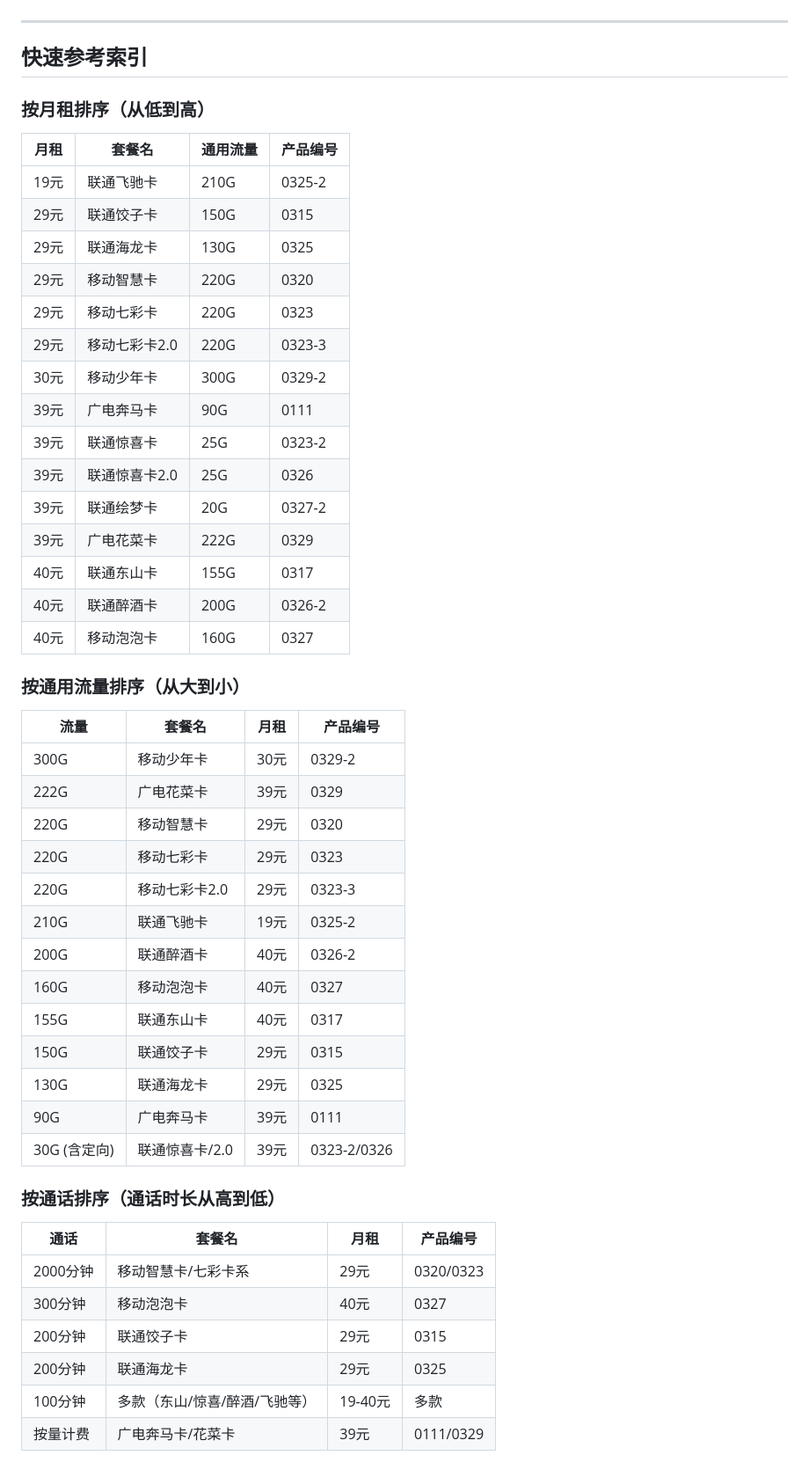
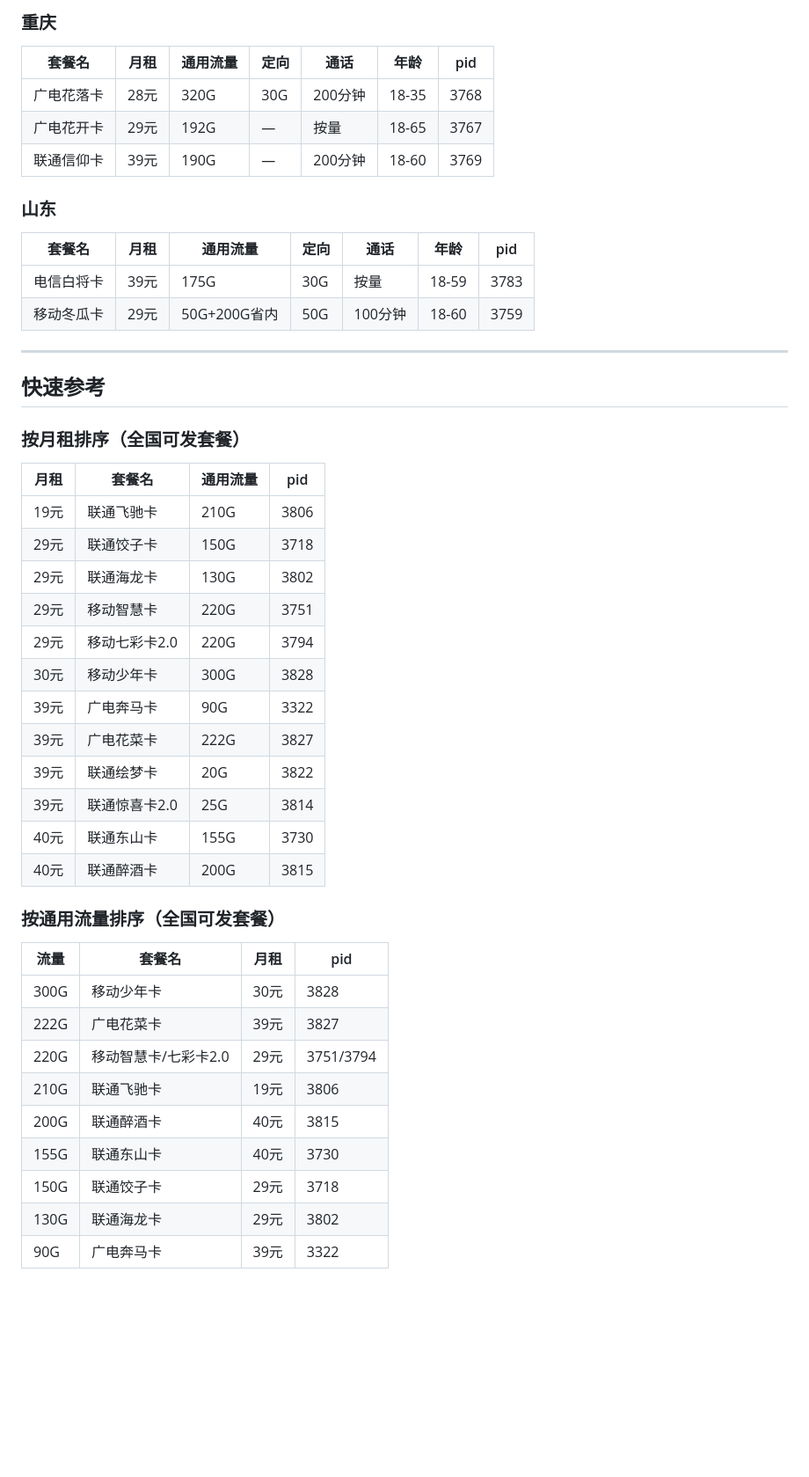
Before and after one commit to huangrunshi/flowcard-agent, a Markdown page: flowcard-agent/DATABASE.md, the part around one of its changes. Shown at 88% size. Rendered like a GitHub page; blank space fills up the shorter version.

```diff
--- a/flowcard-agent/DATABASE.md
+++ b/flowcard-agent/DATABASE.md
@@ -231,50 +247,47 @@
+### 重庆
+
+| 套餐名 | 月租 | 通用流量 | 定向 | 通话 | 年龄 | pid |
+|--------|------|----------|------|------|------|-----|
+| 广电花落卡 | 28元 | 320G | 30G | 200分钟 | 18-35 | 3768 |
+| 广电花开卡 | 29元 | 192G | — | 按量 | 18-65 | 3767 |
+| 联通信仰卡 | 39元 | 190G | — | 200分钟 | 18-60 | 3769 |
+
+### 山东
+
+| 套餐名 | 月租 | 通用流量 | 定向 | 通话 | 年龄 | pid |
+|--------|------|----------|------|------|------|-----|
+| 电信白将卡 | 39元 | 175G | 30G | 按量 | 18-59 | 3783 |
+| 移动冬瓜卡 | 29元 | 50G+200G省内 | 50G | 100分钟 | 18-60 | 3759 |
 
 ---
 
-## 快速参考索引
+## 快速参考
 
-### 按月租排序（从低到高）
-| 月租 | 套餐名 | 通用流量 | 产品编号 |
-|------|--------|----------|----------|
-| 19元 | 联通飞驰卡 | 210G | 0325-2 |
-| 29元 | 联通饺子卡 | 150G | 0315 |
-| 29元 | 联通海龙卡 | 130G | 0325 |
-| 29元 | 移动智慧卡 | 220G | 0320 |
-| 29元 | 移动七彩卡 | 220G | 0323 |
-| 29元 | 移动七彩卡2.0 | 220G | 0323-3 |
-| 30元 | 移动少年卡 | 300G | 0329-2 |
-| 39元 | 广电奔马卡 | 90G | 0111 |
-| 39元 | 联通惊喜卡 | 25G | 0323-2 |
-| 39元 | 联通惊喜卡2.0 | 25G | 0326 |
-| 39元 | 联通绘梦卡 | 20G | 0327-2 |
-| 39元 | 广电花菜卡 | 222G | 0329 |
-| 40元 | 联通东山卡 | 155G | 0317 |
-| 40元 | 联通醉酒卡 | 200G | 0326-2 |
-| 40元 | 移动泡泡卡 | 160G | 0327 |
+### 按月租排序（全国可发套餐）
+| 月租 | 套餐名 | 通用流量 | pid |
+|------|--------|----------|-----|
+| 19元 | 联通飞驰卡 | 210G | 3806 |
+| 29元 | 联通饺子卡 | 150G | 3718 |
+| 29元 | 联通海龙卡 | 130G | 3802 |
+| 29元 | 移动智慧卡 | 220G | 3751 |
+| 29元 | 移动七彩卡2.0 | 220G | 3794 |
+| 30元 | 移动少年卡 | 300G | 3828 |
+| 39元 | 广电奔马卡 | 90G | 3322 |
+| 39元 | 广电花菜卡 | 222G | 3827 |
+| 39元 | 联通绘梦卡 | 20G | 3822 |
+| 39元 | 联通惊喜卡2.0 | 25G | 3814 |
+| 40元 | 联通东山卡 | 155G | 3730 |
+| 40元 | 联通醉酒卡 | 200G | 3815 |
 
-### 按通用流量排序（从大到小）
-| 流量 | 套餐名 | 月租 | 产品编号 |
-|------|--------|------|----------|
-| 300G | 移动少年卡 | 30元 | 0329-2 |
-| 222G | 广电花菜卡 | 39元 | 0329 |
-| 220G | 移动智慧卡 | 29元 | 0320 |
-| 220G | 移动七彩卡 | 29元 | 0323 |
-| 220G | 移动七彩卡2.0 | 29元 | 0323-3 |
-| 210G | 联通飞驰卡 | 19元 | 0325-2 |
-| 200G | 联通醉酒卡 | 40元 | 0326-2 |
-| 160G | 移动泡泡卡 | 40元 | 0327 |
-| 155G | 联通东山卡 | 40元 | 0317 |
-| 150G | 联通饺子卡 | 29元 | 0315 |
-| 130G | 联通海龙卡 | 29元 | 0325 |
-| 90G | 广电奔马卡 | 39元 | 0111 |
-| 30G (含定向) | 联通惊喜卡/2.0 | 39元 | 0323-2/0326 |
-
-### 按通话排序（通话时长从高到低）
-| 通话 | 套餐名 | 月租 | 产品编号 |
-|------|--------|------|----------|
-| 2000分钟 | 移动智慧卡/七彩卡系 | 29元 | 0320/0323 |
-| 300分钟 | 移动泡泡卡 | 40元 | 0327 |
-| 200分钟 | 联通饺子卡 | 29元 | 0315 |
-| 200分钟 | 联通海龙卡 | 29元 | 0325 |
-| 100分钟 | 多款（东山/惊喜/醉酒/飞驰等） | 19-40元 | 多款 |
-| 按量计费 | 广电奔马卡/花菜卡 | 39元 | 0111/0329 |
+### 按通用流量排序（全国可发套餐）
+| 流量 | 套餐名 | 月租 | pid |
+|------|--------|------|-----|
+| 300G | 移动少年卡 | 30元 | 3828 |
+| 222G | 广电花菜卡 | 39元 | 3827 |
+| 220G | 移动智慧卡/七彩卡2.0 | 29元 | 3751/3794 |
+| 210G | 联通飞驰卡 | 19元 | 3806 |
+| 200G | 联通醉酒卡 | 40元 | 3815 |
+| 155G | 联通东山卡 | 40元 | 3730 |
+| 150G | 联通饺子卡 | 29元 | 3718 |
+| 130G | 联通海龙卡 | 29元 | 3802 |
+| 90G | 广电奔马卡 | 39元 | 3322 |
```
Also changed, not shown: other parts of flowcard-agent/DATABASE.md (+158 -142 lines), flowcard-agent/SKILL.md (+14 -5 lines).
